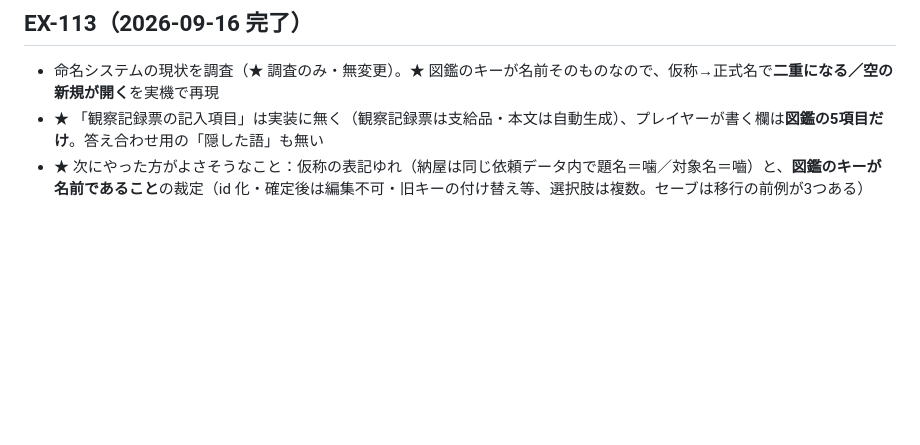
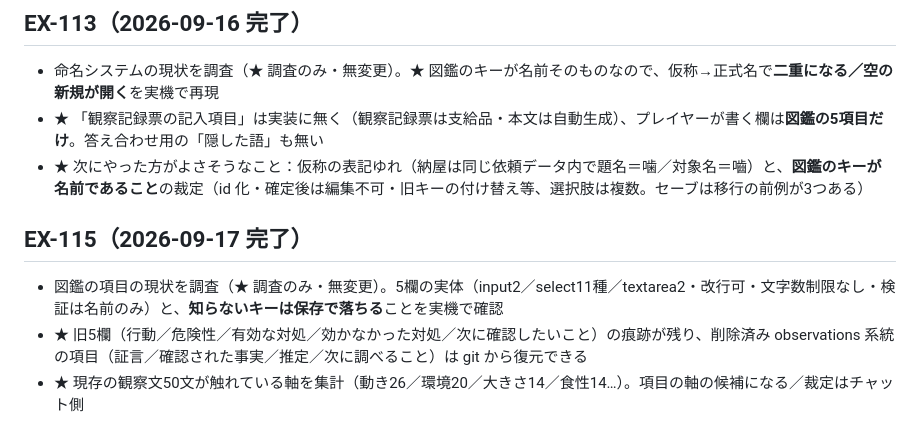
Before and after one commit to kaz6/guild-log-mock, a Markdown page: NEXT_TASKS.md, the part around the change. Drawn GitHub-style; blank space fills up the shorter version.

```diff
--- a/NEXT_TASKS.md
+++ b/NEXT_TASKS.md
@@ -1234,3 +1234,8 @@ Obsidian移行・Codexレビュー体制の検証が落ち着いたら着手す
 - 命名システムの現状を調査（★ 調査のみ・無変更）。★ 図鑑のキーが名前そのものなので、仮称→正式名で**二重になる／空の新規が開く**を実機で再現
 - ★ 「観察記録票の記入項目」は実装に無く（観察記録票は支給品・本文は自動生成）、プレイヤーが書く欄は**図鑑の5項目だけ**。答え合わせ用の「隠した語」も無い
 - ★ 次にやった方がよさそうなこと：仮称の表記ゆれ（納屋は同じ依頼データ内で題名＝噛／対象名＝嚙）と、**図鑑のキーが名前であること**の裁定（id 化・確定後は編集不可・旧キーの付け替え等、選択肢は複数。セーブは移行の前例が3つある）
+
+## EX-115（2026-09-17 完了）
+- 図鑑の項目の現状を調査（★ 調査のみ・無変更）。5欄の実体（input2／select11種／textarea2・改行可・文字数制限なし・検証は名前のみ）と、**知らないキーは保存で落ちる**ことを実機で確認
+- ★ 旧5欄（行動／危険性／有効な対処／効かなかった対処／次に確認したいこと）の痕跡が残り、削除済み observations 系統の項目（証言／確認された事実／推定／次に調べること）は git から復元できる
+- ★ 現存の観察文50文が触れている軸を集計（動き26／環境20／大きさ14／食性14…）。項目の軸の候補になる／裁定はチャット側
```
Also changed, not shown: docs/SESSION_STATE.md (+15 -1 lines).
